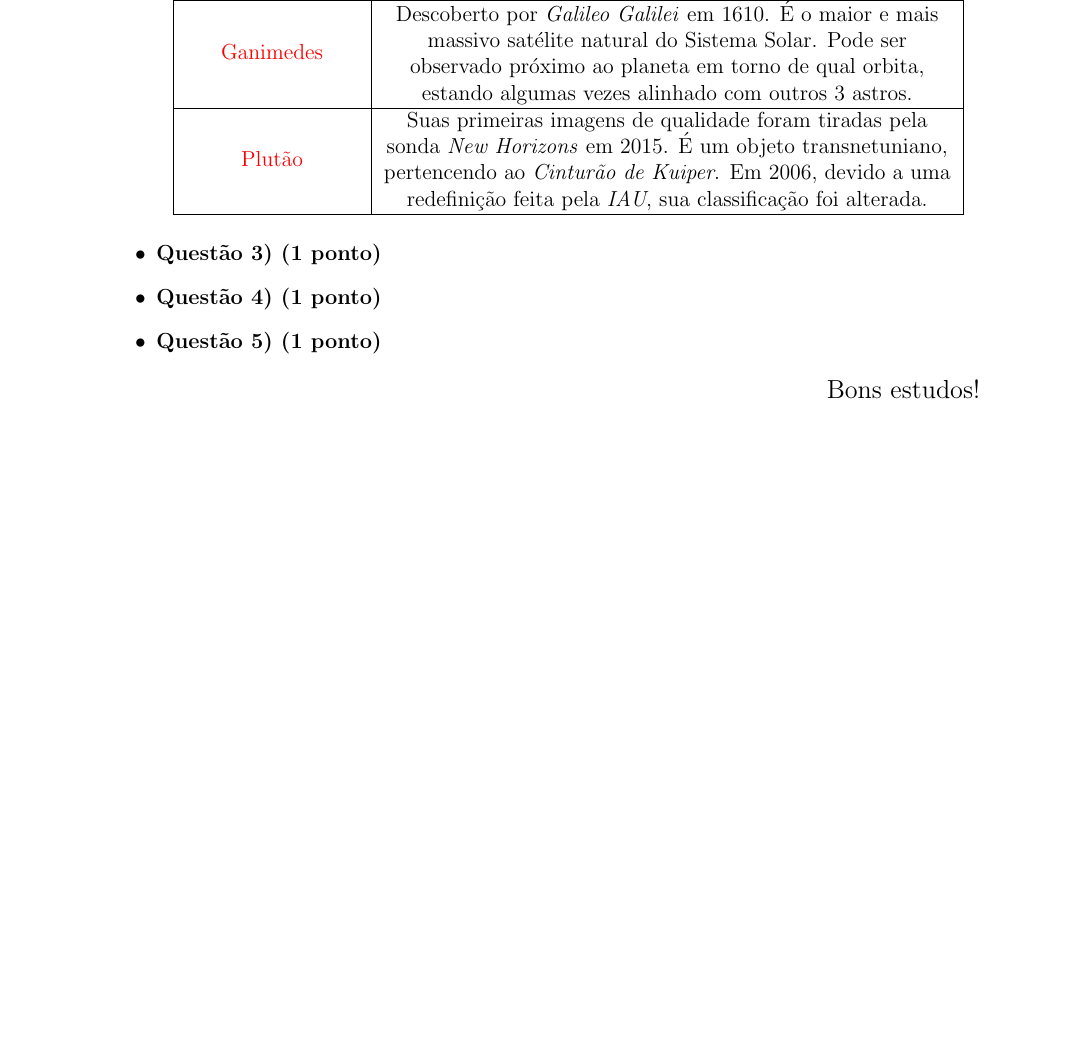
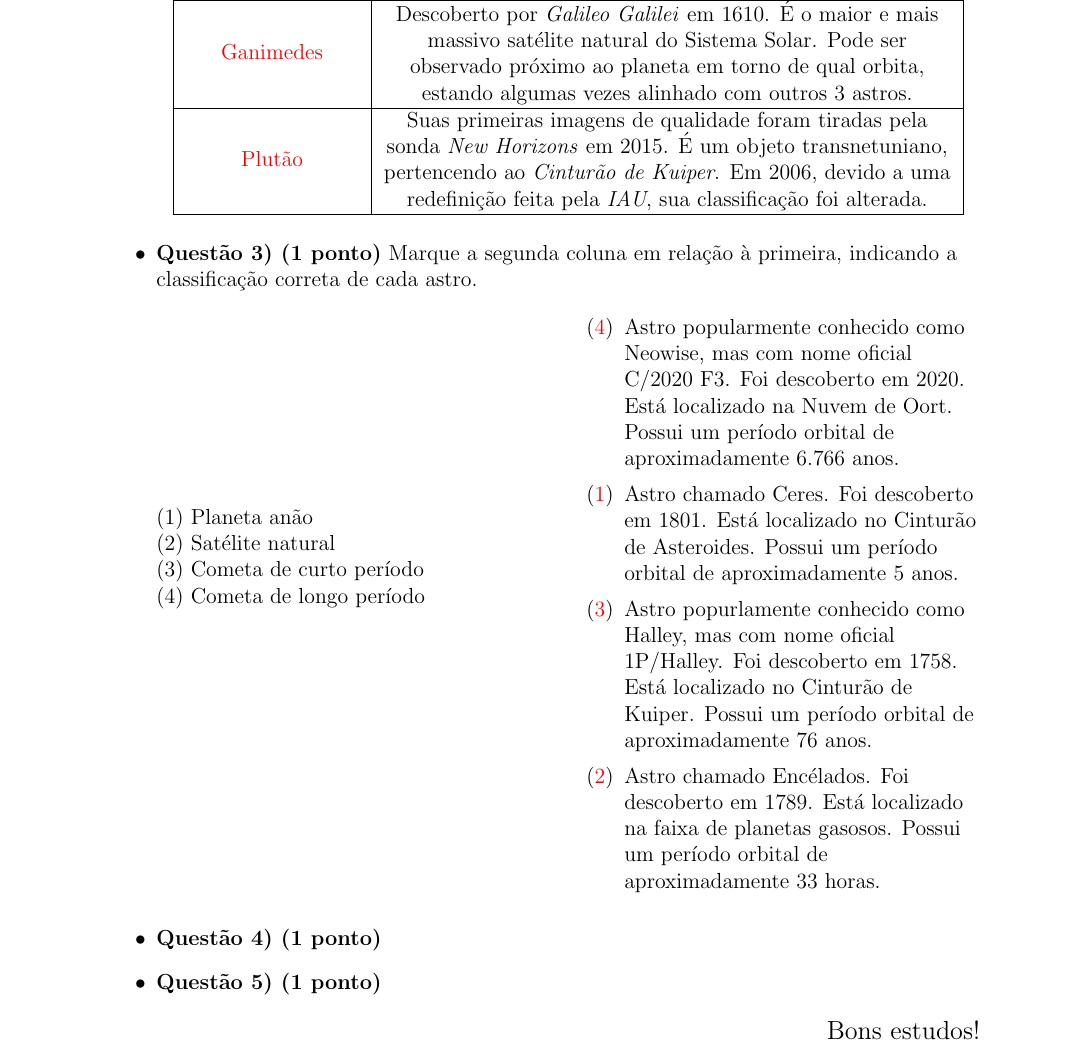
Before and after one commit to iago-mendes/listas-oba, a LaTeX document (g-lista-5/g-lista-5.tex): part of page 2 of 2, cut so that both start at the same text, the shorter picture padded with empty space. Compiled offline with pdfLaTeX.

Commit message:
cria questao 3 da lista 5 e seu gabarito

```diff
--- a/g-lista-5/g-lista-5.tex
+++ b/g-lista-5/g-lista-5.tex
@@ -69,7 +69,24 @@
 				\red{Plutão} & Suas primeiras imagens de qualidade foram tiradas pela sonda \textit{New Horizons} em 2015. É um objeto transnetuniano, pertencendo ao \textit{Cinturão de Kuiper}. Em 2006, devido a uma redefinição feita pela \textit{IAU}, sua classificação foi alterada. \\ \hline
 			\end{tabular} \end{center}
 
-		\item \textbf{Questão 3) (1 ponto)}
+		\item \textbf{Questão 3) (1 ponto)} Marque a segunda coluna em relação à primeira, indicando a classificação correta de cada astro.
+			\begin{multicols}{2}
+				\vfill\null \vfill\null
+				\begin{flushleft}
+					(1) Planeta anão \linebreak
+					(2) Satélite natural \linebreak
+					(3) Cometa de curto período \linebreak
+					(4) Cometa de longo período
+				\end{flushleft}
+				\vfill\null \vfill\null
+				\columnbreak
+				\begin{itemize}
+					\item[$(\red{4})$] Astro popularmente conhecido como Neowise, mas com nome oficial C/2020 F3. Foi descoberto em 2020. Está localizado na Nuvem de Oort. Possui um período orbital de aproximadamente $6.766$ anos.
+					\item[$(\red{1})$] Astro chamado Ceres. Foi descoberto em 1801. Está localizado no Cinturão de Asteroides. Possui um período orbital de aproximadamente $5$ anos.
+					\item[$(\red{3})$] Astro popurlamente conhecido como Halley, mas com nome oficial 1P/Halley. Foi descoberto em 1758. Está localizado no Cinturão de Kuiper. Possui um período orbital de aproximadamente $76$ anos.
+					\item[$(\red{2})$] Astro chamado Encélados. Foi descoberto em 1789. Está localizado na faixa de planetas gasosos. Possui um período orbital de aproximadamente 33 horas.
+				\end{itemize}
+			\end{multicols}
 
 		\item \textbf{Questão 4) (1 ponto)}
 
```
Also changed, not shown: lista-5/lista-5.tex (+19 -1 lines), g-lista-5/g-lista-5.pdf, lista-5/lista-5.pdf, 2 other files.
